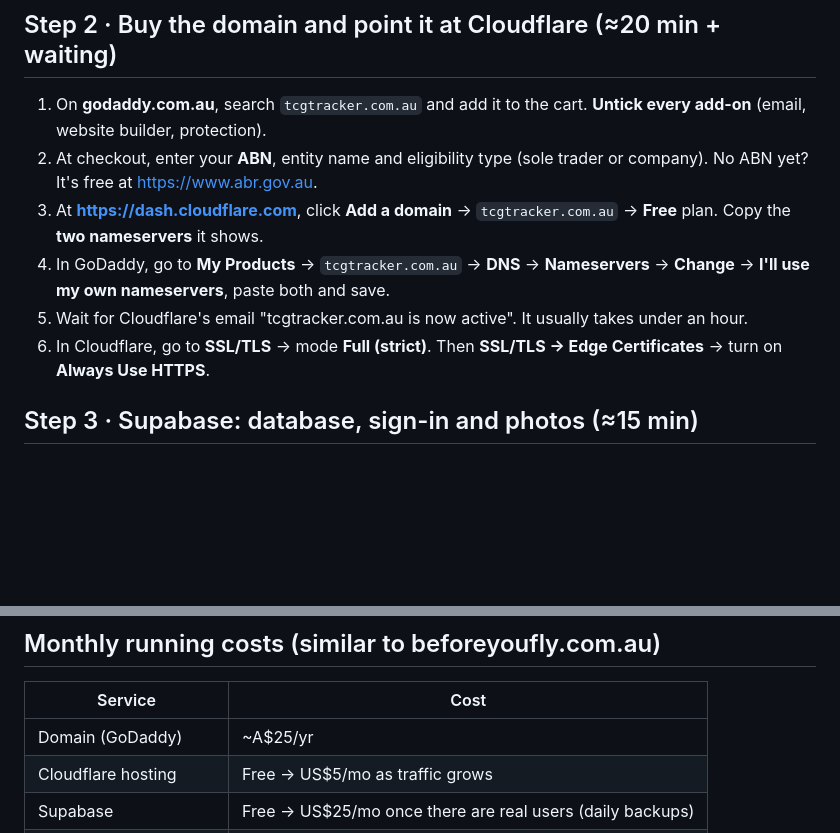
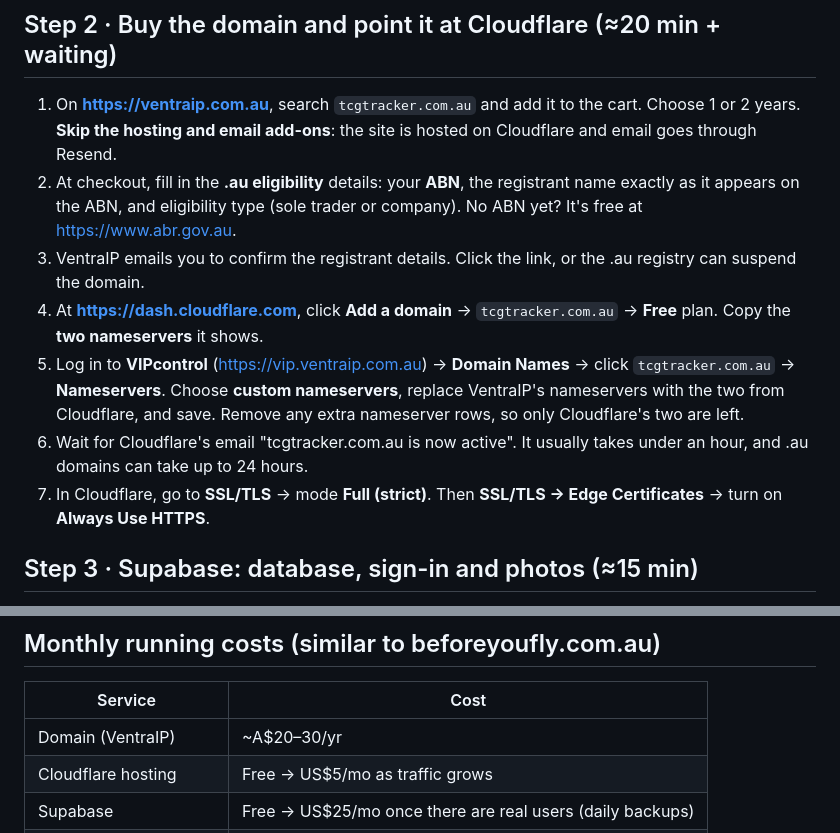
Before and after one commit to JamieOnGit/TCGTracker, a Markdown page: docs/YOUR-NEXT-STEPS.md, 2 parts joined by grey strips. Rendered like a GitHub page; blank space fills up the shorter version.

Commit message:
Docs: register the domain with VentraIP instead of GoDaddy
Co-Authored-By: Claude Opus 5.5 <noreply@anthropic.com>
Claude-Session: https://claude.ai/code/session_01BRAuzKNMU8sDv12TA13Qt1

```diff
--- a/docs/YOUR-NEXT-STEPS.md
+++ b/docs/YOUR-NEXT-STEPS.md
@@ -23,12 +23,13 @@ The code lives in **https://github.com/JamieOnGit/TCGTracker**. Claude pushed it
 - You can delete the unused **tcgtrade** repo you created earlier (and make sure it's gone or private). Go to *Settings → Danger Zone → Delete this repository*.
 
 ## Step 2 · Buy the domain and point it at Cloudflare (≈20 min + waiting)
-1. On **godaddy.com.au**, search `tcgtracker.com.au` and add it to the cart. **Untick every add-on** (email, website builder, protection).
-2. At checkout, enter your **ABN**, entity name and eligibility type (sole trader or company). No ABN yet? It's free at https://www.abr.gov.au.
-3. At **https://dash.cloudflare.com**, click **Add a domain** → `tcgtracker.com.au` → **Free** plan. Copy the **two nameservers** it shows.
-4. In GoDaddy, go to **My Products** → `tcgtracker.com.au` → **DNS** → **Nameservers** → **Change** → **I'll use my own nameservers**, paste both and save.
-5. Wait for Cloudflare's email "tcgtracker.com.au is now active". It usually takes under an hour.
-6. In Cloudflare, go to **SSL/TLS** → mode **Full (strict)**. Then **SSL/TLS → Edge Certificates** → turn on **Always Use HTTPS**.
+1. On **https://ventraip.com.au**, search `tcgtracker.com.au` and add it to the cart. Choose 1 or 2 years. **Skip the hosting and email add-ons**: the site is hosted on Cloudflare and email goes through Resend.
+2. At checkout, fill in the **.au eligibility** details: your **ABN**, the registrant name exactly as it appears on the ABN, and eligibility type (sole trader or company). No ABN yet? It's free at https://www.abr.gov.au.
+3. VentraIP emails you to confirm the registrant details. Click the link, or the .au registry can suspend the domain.
+4. At **https://dash.cloudflare.com**, click **Add a domain** → `tcgtracker.com.au` → **Free** plan. Copy the **two nameservers** it shows.
+5. Log in to **VIPcontrol** (https://vip.ventraip.com.au) → **Domain Names** → click `tcgtracker.com.au` → **Nameservers**. Choose **custom nameservers**, replace VentraIP's nameservers with the two from Cloudflare, and save. Remove any extra nameserver rows, so only Cloudflare's two are left.
+6. Wait for Cloudflare's email "tcgtracker.com.au is now active". It usually takes under an hour, and .au domains can take up to 24 hours.
+7. In Cloudflare, go to **SSL/TLS** → mode **Full (strict)**. Then **SSL/TLS → Edge Certificates** → turn on **Always Use HTTPS**.
 
 ## Step 3 · Supabase: database, sign-in and photos (≈15 min)
 1. Go to **https://supabase.com/dashboard** → **New project**. Name `tcgtracker`, region **Sydney (ap-southeast-2)**, and a strong DB password saved in your password manager.
@@ -201,7 +202,7 @@ These give reliable stock and price data **with permission**, which beats any wo
 ## Monthly running costs (similar to beforeyoufly.com.au)
 | Service | Cost |
 |---|---|
-| Domain (GoDaddy) | ~A$25/yr |
+| Domain (VentraIP) | ~A$20–30/yr |
 | Cloudflare hosting | Free → US$5/mo as traffic grows |
 | Supabase | Free → US$25/mo once there are real users (daily backups) |
 | Fly.io (Sydney) | ~US$2–5/mo |
```
Also changed, not shown: docs/SETUP.md (+5 -5 lines).
